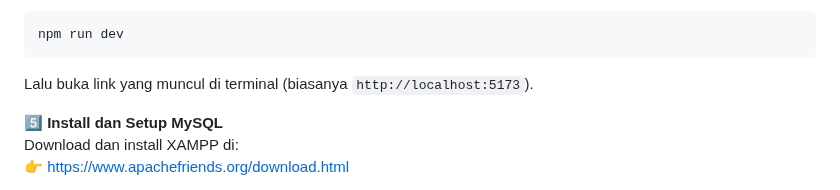
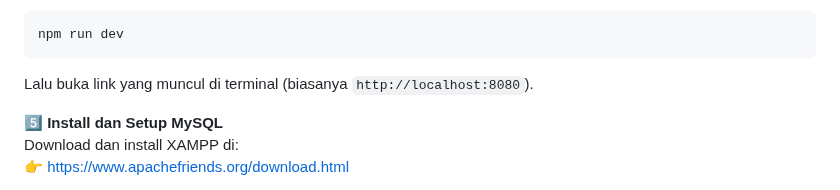
Before and after one commit to syukronJazila/petho-verde-ui, a Markdown page: README.md, the part around the change. Drawn GitHub-style.

Commit message:
Update localhost port in README

````diff
--- a/README.md
+++ b/README.md
@@ -70,7 +70,7 @@ npm install
 npm run dev
 ```
 
-Lalu buka link yang muncul di terminal (biasanya `http://localhost:5173`).
+Lalu buka link yang muncul di terminal (biasanya `http://localhost:8080`).
 
 5️⃣ **Install dan Setup MySQL**
 Download dan install XAMPP di:
````
